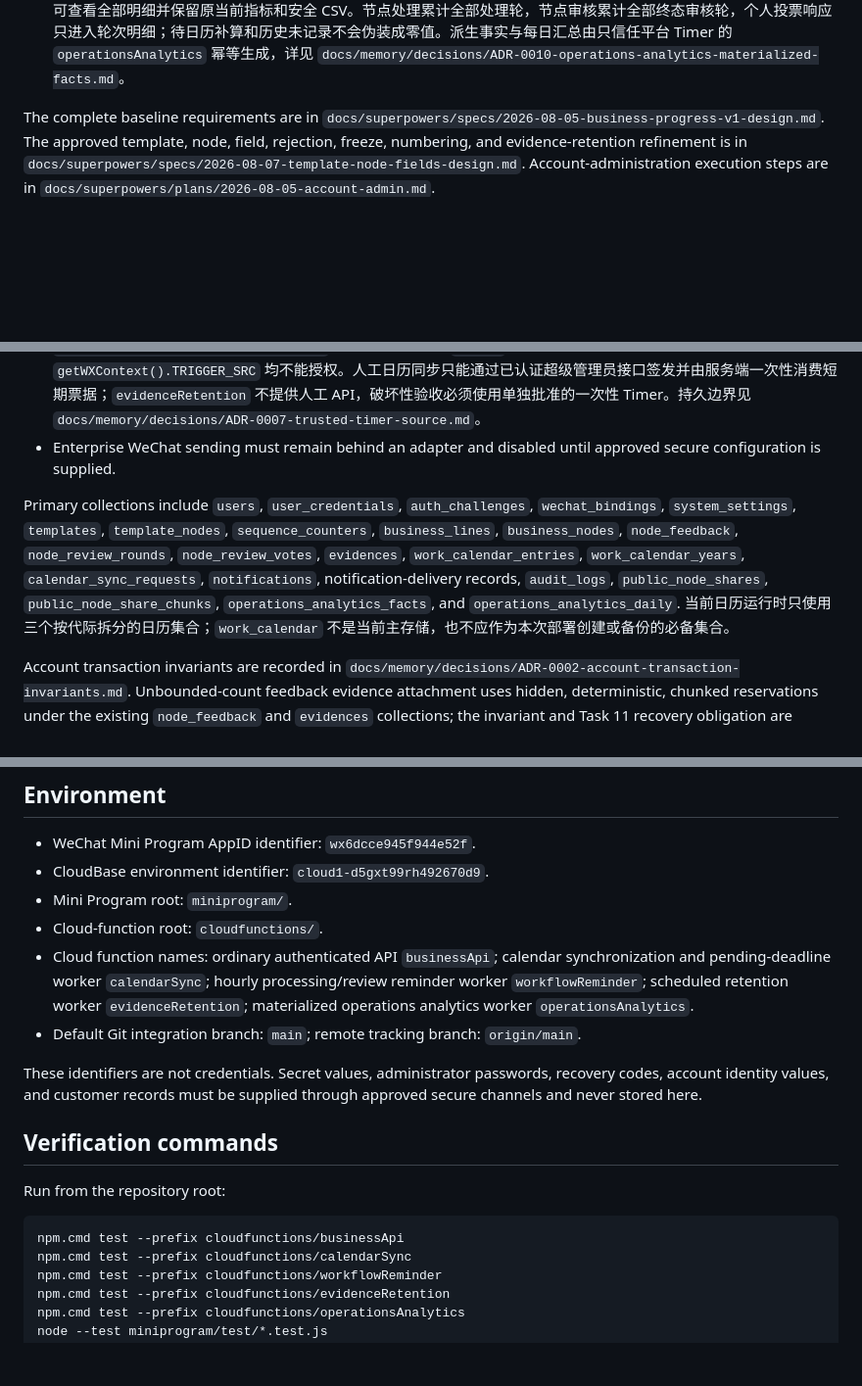
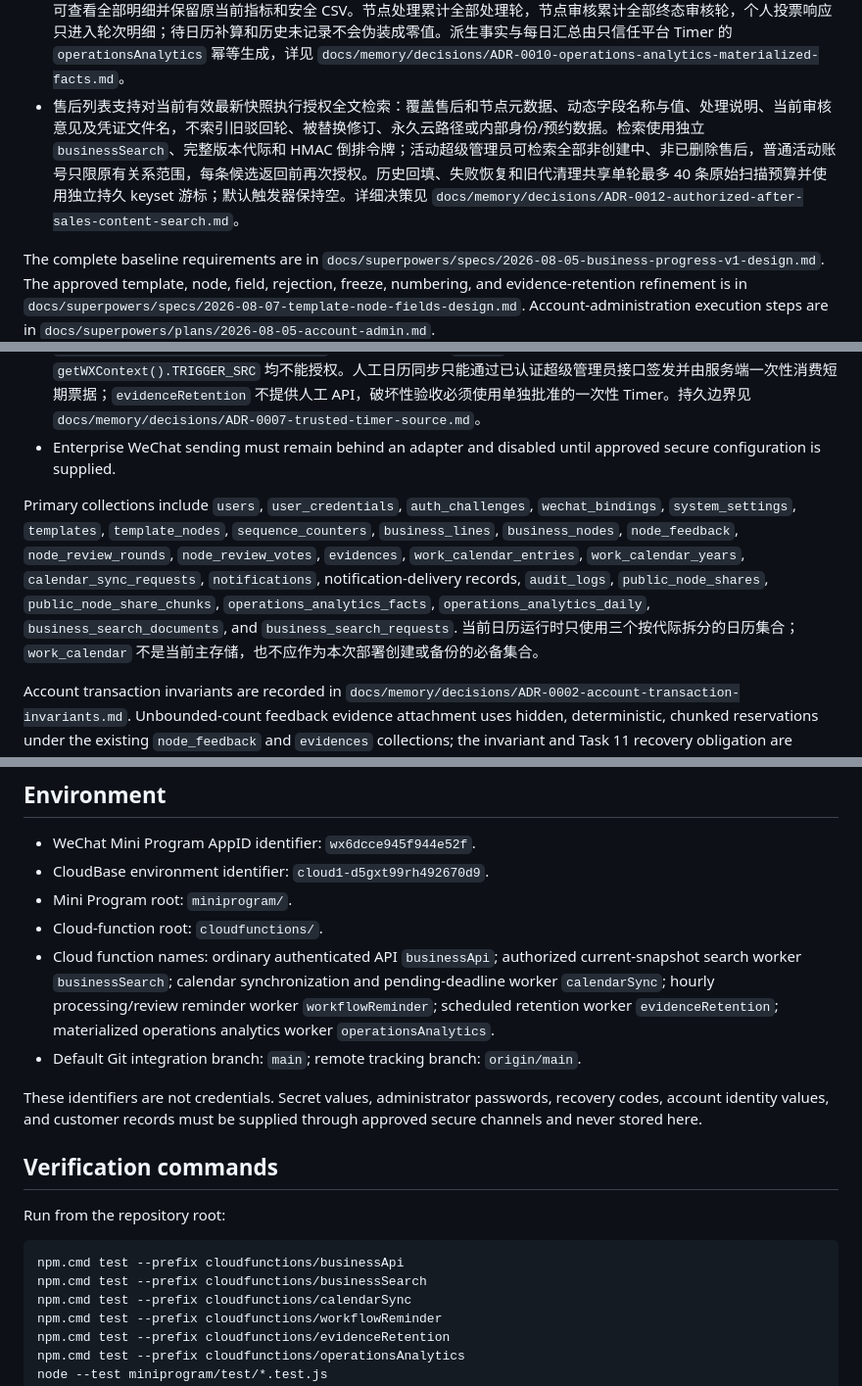
Before and after one commit to 134255/business-progress-scheduler, a Markdown page: docs/memory/PROJECT.md, 3 parts joined by grey strips. Shown at 98% size. Rendered like a GitHub page; blank space fills up the shorter version.

Commit message:
docs: 记录售后内容检索验证证据

````diff
--- a/docs/memory/PROJECT.md
+++ b/docs/memory/PROJECT.md
@@ -27,6 +27,7 @@ Approved V1 rules include:
 - 活动超级管理员可使用受保护运营看板和安全 CSV 导出。统计按上海自然日和权威状态计算；导出只含业务/节点编号、名称、固化参与人显示名、工作流、轮次、截止时间和累计/逾期分钟，并阻断电子表格公式注入。
 - 每个新版模板节点可分别选择固定候选账号或“业务发起人作为本节点唯一处理人/唯一审核人”。发起人模式不保存占位账号，业务创建事务把当前活动发起人和安全显示名固化为该节点唯一角色快照；同一节点解析后的处理人与审核人不得重叠，固定处理人恰为实际发起人时也拒绝创建，不自动改写模板。模板头以 SHA-256 `definitionDigest` 和按节点顺序排列的 `definitionNodeIds` 共同绑定已发布定义；发起人审核模板读取和业务创建必须验证两者。CloudBase 事务只支持固定文档读取，因此创建预约事务严格比较服务预读与当前模板头的权威节点编号清单，再逐个固定读取清单节点并重算摘要；模板服务的增删、改写会原子更新模板头并使在途创建失败关闭，未进入头清单的旁路额外文档只视为未发布孤立记录且不会进入业务快照，普通定义读取仍会报告集合损坏。业务创建预算按“源节点读取 + 业务节点写入 + 去重参与账号读取 + 固定操作”计算并保持不超过 100 次。创建预约、发布和已发布幂等返回均重新校验当前活动创建人及严格业务关系。业务节点的参与人显示名是创建时不可变快照，审核轮次与历史详情不得回查当前账号姓名覆盖历史；旧业务缺快照只使用固定安全占位。旧模板缺审核人来源时按固定账号兼容，旧业务不迁移；跨节点参与不受影响。每个处理轮只把工时归属实际提交审核账号，每张审核票只把响应工时归属实际投票账号；未提交者和未投票者不产生个人工时。日历缺失时保存不可变区间并由独立游标补算，旧记录缺字段只显示“历史未记录”。活动超级管理员可在运营看板查看这些逐轮安全快照；不提供人员排名，CSV 结构保持不变。详细决策见 `docs/memory/decisions/ADR-0009-initiator-processor-and-personal-worktime-snapshots.md` 与 `docs/memory/decisions/ADR-0011-initiator-reviewer-assignment.md`。
 - 运营历史统计按模板及稳定节点比较处理/审核工作分钟，并提供日、周、月趋势、模板版本、业务状态、业务、稳定节点和匿名参与人筛选。所有活动账号可查看不含业务明细的全局汇总；普通账号下钻时逐条复核当前业务关系，超级管理员可查看全部明细并保留原当前指标和安全 CSV。节点处理累计全部处理轮，节点审核累计全部终态审核轮，个人投票响应只进入轮次明细；待日历补算和历史未记录不会伪装成零值。派生事实与每日汇总由只信任平台 Timer 的 `operationsAnalytics` 幂等生成，详见 `docs/memory/decisions/ADR-0010-operations-analytics-materialized-facts.md`。
+- 售后列表支持对当前有效最新快照执行授权全文检索：覆盖售后和节点元数据、动态字段名称与值、处理说明、当前审核意见及凭证文件名，不索引旧驳回轮、被替换修订、永久云路径或内部身份/预约数据。检索使用独立 `businessSearch`、完整版本代际和 HMAC 倒排令牌；活动超级管理员可检索全部非创建中、非已删除售后，普通活动账号只限原有关系范围，每条候选返回前再次授权。历史回填、失败恢复和旧代清理共享单轮最多 40 条原始扫描预算并使用独立持久 keyset 游标；默认触发器保持空。详细决策见 `docs/memory/decisions/ADR-0012-authorized-after-sales-content-search.md`。
 
 The complete baseline requirements are in `docs/superpowers/specs/2026-08-05-business-progress-v1-design.md`. The approved template, node, field, rejection, freeze, numbering, and evidence-retention refinement is in `docs/superpowers/specs/2026-08-07-template-node-fields-design.md`. Account-administration execution steps are in `docs/superpowers/plans/2026-08-05-account-admin.md`.
 
@@ -41,7 +42,7 @@ The complete baseline requirements are in `docs/superpowers/specs/2026-08-05-bus
 - `calendarSync` 使用 Node.js 内置 HTTPS 客户端，把每个完整验证的 AILCC 年份作为具有唯一编号的不可变代际写入 `work_calendar_entries`；只有全年每个自然日均写入成功后，`work_calendar_years` 才原子切换活动代际。过期工作器只能继续写自己的未选中代际，不能覆盖后继工作器。同版本跳过前会以每页最多 100 条、每年最多四页的方式核对所有日期和工作日标记；该查询依赖 `work_calendar_entries(sourceYear ASC, generationId ASC, date ASC)` 组合索引。`calendarSync`、`workflowReminder` 与 `evidenceRetention` 的计划入口只信任平台注入的服务端环境变量 `process.env.TRIGGER_SRC === 'timer'`，拒绝非空客户端 `OPENID`，并只使用服务端状态与时钟；事件载荷和 `getWXContext().TRIGGER_SRC` 均不能授权。人工日历同步只能通过已认证超级管理员接口签发并由服务端一次性消费短期票据；`evidenceRetention` 不提供人工 API，破坏性验收必须使用单独批准的一次性 Timer。持久边界见 `docs/memory/decisions/ADR-0007-trusted-timer-source.md`。
 - Enterprise WeChat sending must remain behind an adapter and disabled until approved secure configuration is supplied.
 
-Primary collections include `users`, `user_credentials`, `auth_challenges`, `wechat_bindings`, `system_settings`, `templates`, `template_nodes`, `sequence_counters`, `business_lines`, `business_nodes`, `node_feedback`, `node_review_rounds`, `node_review_votes`, `evidences`, `work_calendar_entries`, `work_calendar_years`, `calendar_sync_requests`, `notifications`, notification-delivery records, `audit_logs`, `public_node_shares`, `public_node_share_chunks`, `operations_analytics_facts`, and `operations_analytics_daily`. 当前日历运行时只使用三个按代际拆分的日历集合；`work_calendar` 不是当前主存储，也不应作为本次部署创建或备份的必备集合。
+Primary collections include `users`, `user_credentials`, `auth_challenges`, `wechat_bindings`, `system_settings`, `templates`, `template_nodes`, `sequence_counters`, `business_lines`, `business_nodes`, `node_feedback`, `node_review_rounds`, `node_review_votes`, `evidences`, `work_calendar_entries`, `work_calendar_years`, `calendar_sync_requests`, `notifications`, notification-delivery records, `audit_logs`, `public_node_shares`, `public_node_share_chunks`, `operations_analytics_facts`, `operations_analytics_daily`, `business_search_documents`, and `business_search_requests`. 当前日历运行时只使用三个按代际拆分的日历集合；`work_calendar` 不是当前主存储，也不应作为本次部署创建或备份的必备集合。
 
 Account transaction invariants are recorded in `docs/memory/decisions/ADR-0002-account-transaction-invariants.md`.
 Unbounded-count feedback evidence attachment uses hidden, deterministic, chunked reservations under the existing `node_feedback` and `evidences` collections; the invariant and Task 11 recovery obligation are recorded in `docs/memory/decisions/ADR-0003-feedback-evidence-reservations.md`.
@@ -64,7 +65,7 @@ Task 9 已接入小程序端审核工作台：受保护的业务服务提供提
 - CloudBase environment identifier: `cloud1-d5gxt99rh492670d9`.
 - Mini Program root: `miniprogram/`.
 - Cloud-function root: `cloudfunctions/`.
-- Cloud function names: ordinary authenticated API `businessApi`; calendar synchronization and pending-deadline worker `calendarSync`; hourly processing/review reminder worker `workflowReminder`; scheduled retention worker `evidenceRetention`; materialized operations analytics worker `operationsAnalytics`.
+- Cloud function names: ordinary authenticated API `businessApi`; authorized current-snapshot search worker `businessSearch`; calendar synchronization and pending-deadline worker `calendarSync`; hourly processing/review reminder worker `workflowReminder`; scheduled retention worker `evidenceRetention`; materialized operations analytics worker `operationsAnalytics`.
 - Default Git integration branch: `main`; remote tracking branch: `origin/main`.
 
 These identifiers are not credentials. Secret values, administrator passwords, recovery codes, account identity values, and customer records must be supplied through approved secure channels and never stored here.
@@ -75,6 +76,7 @@ Run from the repository root:
 
 ```powershell
 npm.cmd test --prefix cloudfunctions/businessApi
+npm.cmd test --prefix cloudfunctions/businessSearch
 npm.cmd test --prefix cloudfunctions/calendarSync
 npm.cmd test --prefix cloudfunctions/workflowReminder
 npm.cmd test --prefix cloudfunctions/evidenceRetention
````
Also changed, not shown: docs/memory/STATUS.md (+1 -1 lines), 1 other file.
